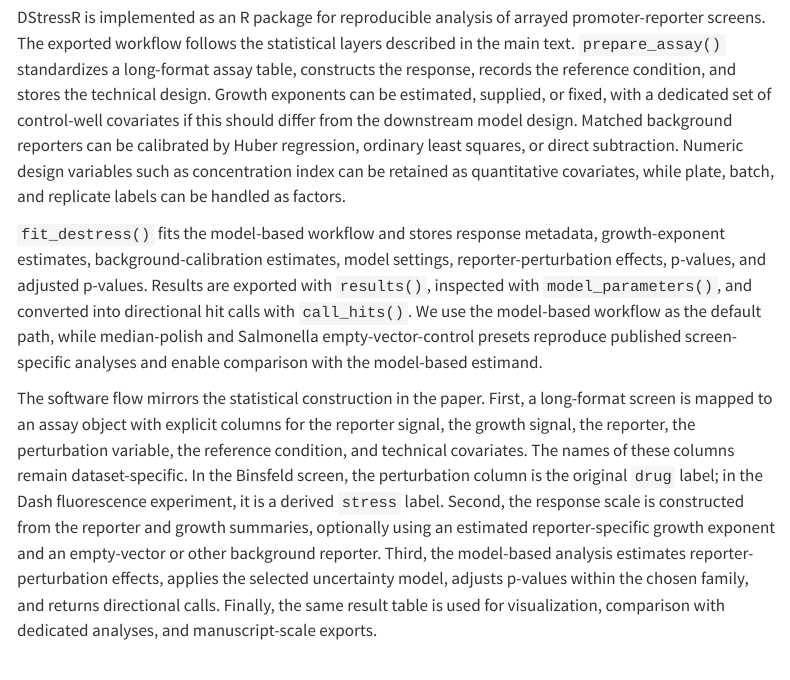
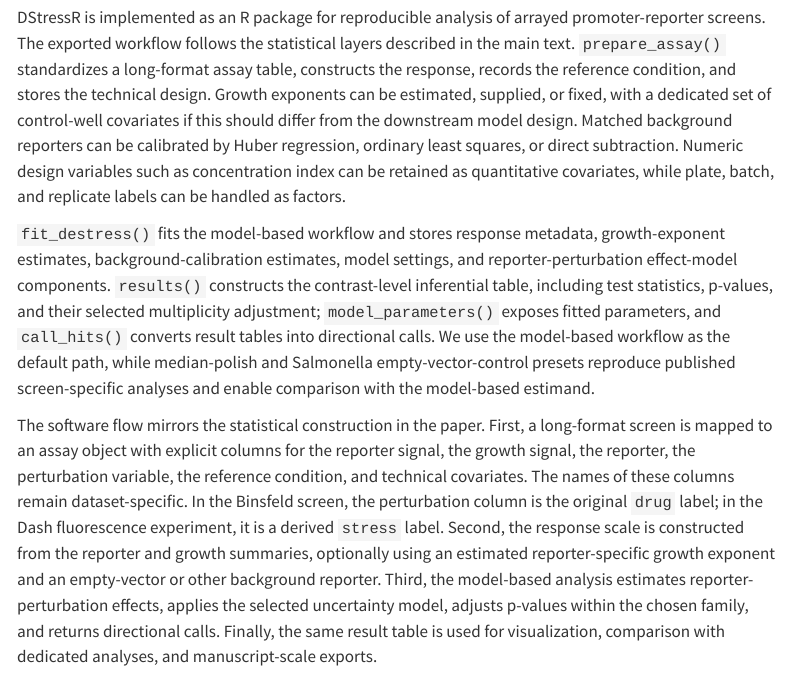
Before and after one commit to muellsen/DStressR, a Quarto document (paper/dstressr_package_manuscript/manuscript.qmd): the page in a window 1100 px wide, from 10190 px down. Rendered offline with R 4.5, knitr and Pandoc in place of Quarto, with nearby package versions; some code elsewhere in the file could not run offline; menus at the side of the page are left out.

Commit message:
Clarify staged fitting and inference workflow

```diff
--- a/paper/dstressr_package_manuscript/manuscript.qmd
+++ b/paper/dstressr_package_manuscript/manuscript.qmd
@@ -1741,12 +1741,13 @@ can be handled as factors.
 
 `fit_destress()` fits the model-based workflow and stores response metadata,
 growth-exponent estimates, background-calibration estimates, model settings,
-reporter-perturbation effects, p-values, and adjusted p-values. Results are
-exported with `results()`, inspected with `model_parameters()`, and converted
-into directional hit calls with `call_hits()`. We use the model-based workflow
-as the default path, while median-polish and Salmonella empty-vector-control
-presets reproduce published screen-specific analyses and enable comparison
-with the model-based estimand.
+and reporter-perturbation effect-model components. `results()` constructs the
+contrast-level inferential table, including test statistics, p-values, and
+their selected multiplicity adjustment; `model_parameters()` exposes fitted
+parameters, and `call_hits()` converts result tables into directional calls.
+We use the model-based workflow as the default path, while median-polish and
+Salmonella empty-vector-control presets reproduce published screen-specific
+analyses and enable comparison with the model-based estimand.
 
 The software flow mirrors the statistical construction in the paper. First, a
 long-format screen is mapped to an assay object with explicit columns for the
```
Also changed, not shown: vignettes/DStressR.Rmd (+5 -4 lines), README.md.
